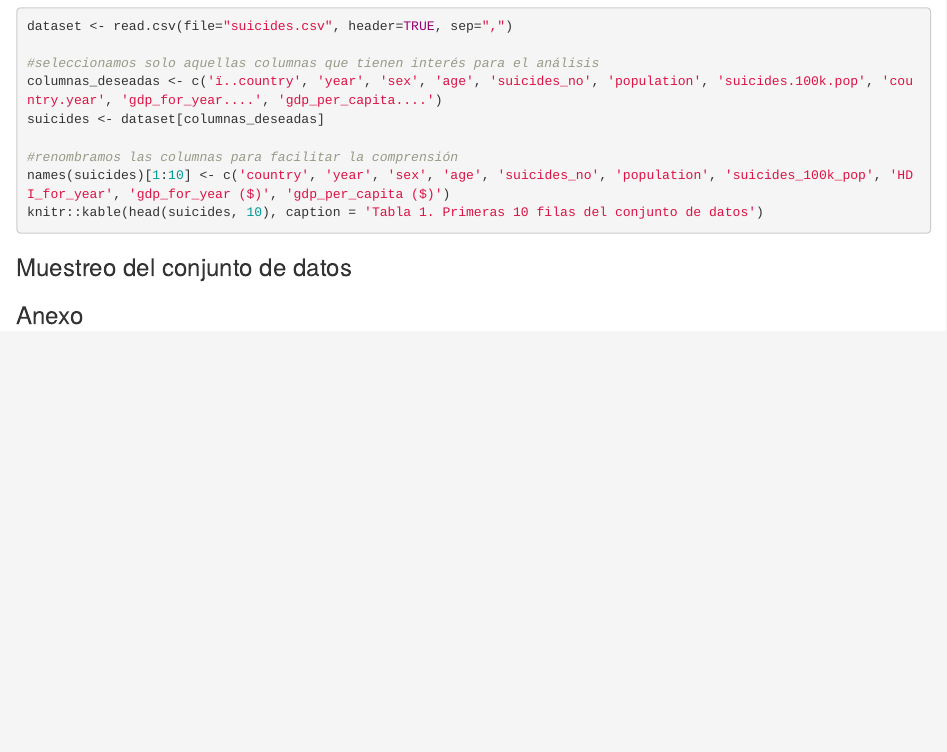
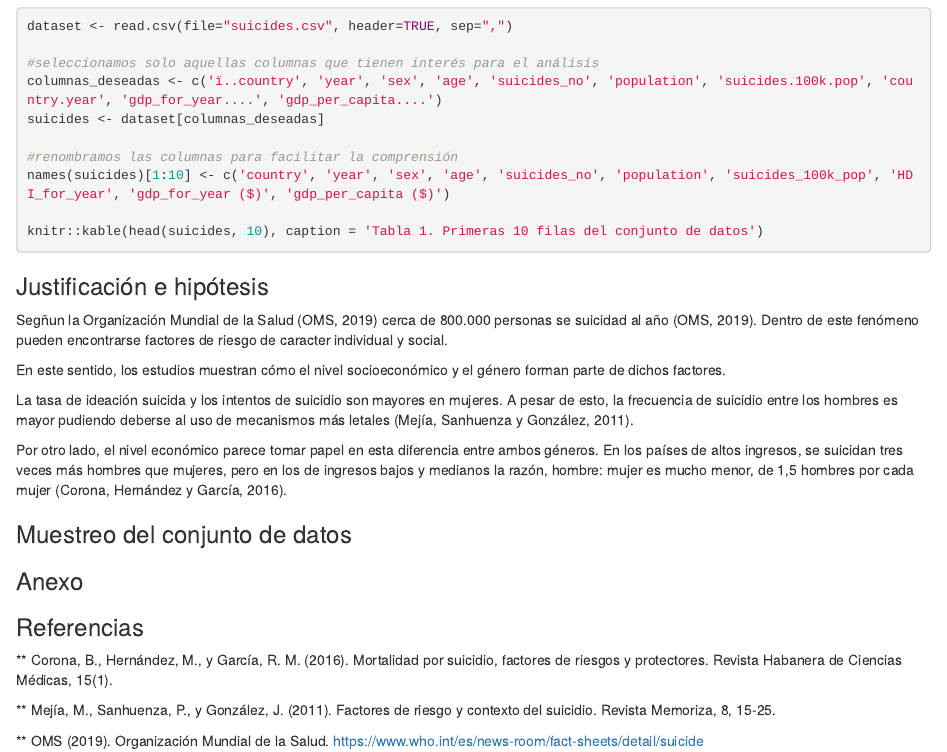
Before and after one commit to gscharly/practica_inferencia, an R Markdown document (inferencia.Rmd): the page in a window 1100 px wide, from 280 px down. Rendered offline with R 4.5, knitr and Pandoc, with nearby package versions; the code chunks are not run, so their results and figures are left out.

Commit message:
Justificación

````diff
--- a/inferencia.Rmd
+++ b/inferencia.Rmd
@@ -31,13 +31,32 @@ suicides <- dataset[columnas_deseadas]
 
 #renombramos las columnas para facilitar la comprensión
 names(suicides)[1:10] <- c('country', 'year', 'sex', 'age', 'suicides_no', 'population', 'suicides_100k_pop', 'HDI_for_year', 'gdp_for_year ($)', 'gdp_per_capita ($)')
+
 knitr::kable(head(suicides, 10), caption = 'Tabla 1. Primeras 10 filas del conjunto de datos')
 ```
+### Justificación e hipótesis
+
+Segñun la Organización Mundial de la Salud (OMS, 2019) cerca de 800.000 personas se suicidad al año (OMS, 2019). Dentro de este fenómeno pueden encontrarse factores de riesgo de caracter individual y social.
+
+En este sentido, los estudios muestran cómo el nivel socioeconómico y el género forman parte de dichos factores.
+
+La tasa de ideación suicida y los intentos de suicidio son mayores en mujeres. A pesar de esto, la frecuencia de suicidio entre los hombres es mayor pudiendo deberse al uso de mecanismos más letales (Mejía, Sanhuenza y González, 2011).
+
+Por otro lado, el nivel económico parece tomar papel en esta diferencia entre ambos géneros. En los países de altos ingresos, se suicidan tres veces más hombres que mujeres, pero en los de ingresos bajos y medianos la razón, hombre: mujer es mucho menor, de 1,5 hombres por cada mujer (Corona, Hernández y García, 2016).
 
 
 ### Muestreo del conjunto de datos
+
 
 ### Anexo
 ```{r tabla1, echo=FALSE}
 knitr::kable(unique(suicides$country), caption = 'Tabla 1. Países incluídos en la base de datos')
 ```
+
+### Referencias
+
+** Corona, B., Hernández, M., y García, R. M. (2016). Mortalidad por suicidio, factores de riesgos y protectores. Revista Habanera de Ciencias Médicas, 15(1).
+
+** Mejía, M., Sanhuenza, P., y González, J. (2011). Factores de riesgo y contexto del suicidio. Revista Memoriza, 8, 15-25.
+
+** OMS (2019). Organización Mundial de la Salud. https://www.who.int/es/news-room/fact-sheets/detail/suicide
````
